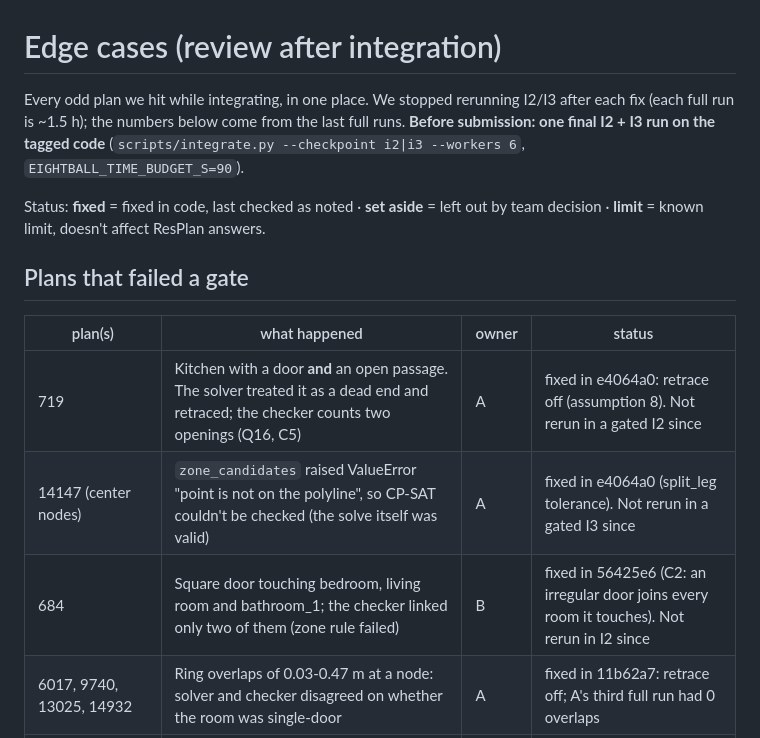
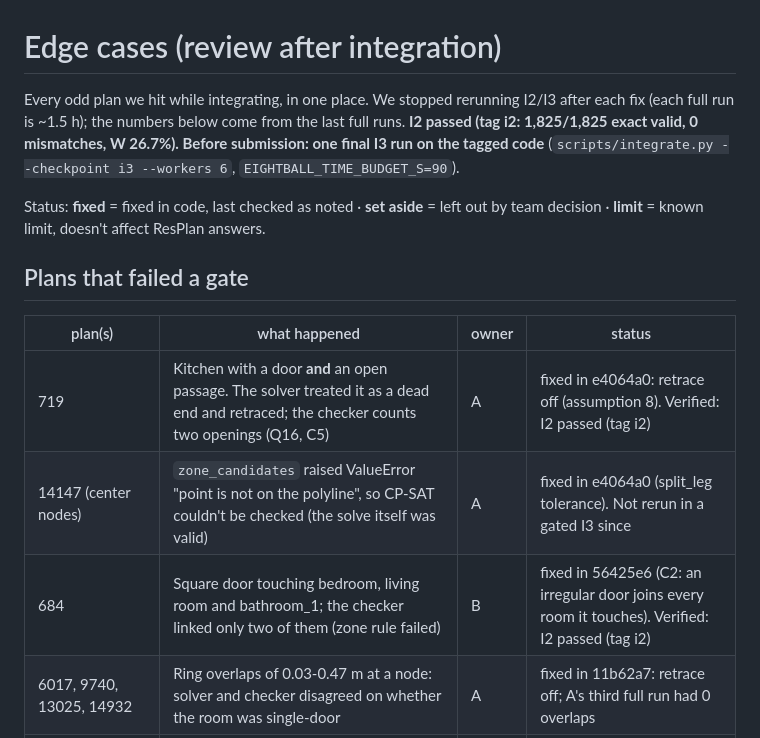
Before and after one commit to swastigupta8/8ball, a Markdown page: docs/EDGE_CASES.md, the part around the change. Drawn GitHub-style.

```diff
--- a/docs/EDGE_CASES.md
+++ b/docs/EDGE_CASES.md
@@ -1,8 +1,8 @@
 # Edge cases (review after integration)
 
 Every odd plan we hit while integrating, in one place. We stopped rerunning I2/I3 after each fix (each full
-run is ~1.5 h); the numbers below come from the last full runs. **Before submission: one final I2 + I3 run on
-the tagged code** (`scripts/integrate.py --checkpoint i2|i3 --workers 6`, `EIGHTBALL_TIME_BUDGET_S=90`).
+run is ~1.5 h); the numbers below come from the last full runs. **I2 passed (tag i2: 1,825/1,825 exact valid, 0 mismatches, W 26.7%). Before submission: one final I3 run on
+the tagged code** (`scripts/integrate.py --checkpoint i3 --workers 6`, `EIGHTBALL_TIME_BUDGET_S=90`).
 
 Status: **fixed** = fixed in code, last checked as noted · **set aside** = left out by team decision ·
 **limit** = known limit, doesn't affect ResPlan answers.
@@ -11,9 +11,9 @@ Status: **fixed** = fixed in code, last checked as noted · **set aside** = left
 
 | plan(s) | what happened | owner | status |
 |---|---|---|---|
-| 719 | Kitchen with a door **and** an open passage. The solver treated it as a dead end and retraced; the checker counts two openings (Q16, C5) | A | fixed in e4064a0: retrace off (assumption 8). Not rerun in a gated I2 since |
+| 719 | Kitchen with a door **and** an open passage. The solver treated it as a dead end and retraced; the checker counts two openings (Q16, C5) | A | fixed in e4064a0: retrace off (assumption 8). Verified: I2 passed (tag i2) |
 | 14147 (center nodes) | `zone_candidates` raised ValueError "point is not on the polyline", so CP-SAT couldn't be checked (the solve itself was valid) | A | fixed in e4064a0 (split_leg tolerance). Not rerun in a gated I3 since |
-| 684 | Square door touching bedroom, living room and bathroom_1; the checker linked only two of them (zone rule failed) | B | fixed in 56425e6 (C2: an irregular door joins every room it touches). Not rerun in I2 since |
+| 684 | Square door touching bedroom, living room and bathroom_1; the checker linked only two of them (zone rule failed) | B | fixed in 56425e6 (C2: an irregular door joins every room it touches). Verified: I2 passed (tag i2) |
 | 6017, 9740, 13025, 14932 | Ring overlaps of 0.03-0.47 m at a node: solver and checker disagreed on whether the room was single-door | A | fixed in 11b62a7: retrace off; A's third full run had 0 overlaps |
 | 425, 1140 | T-junction doors linked the wrong rooms | B | fixed: the checker probes the floor beyond each door face (C2) |
 | 108 | Perpendicular cable crossings counted as retrace overlap | B | fixed in f9fd353: only collinear length counts (C6) |
```
Also changed, not shown: docs/INBOX.md (+2 -2 lines).
